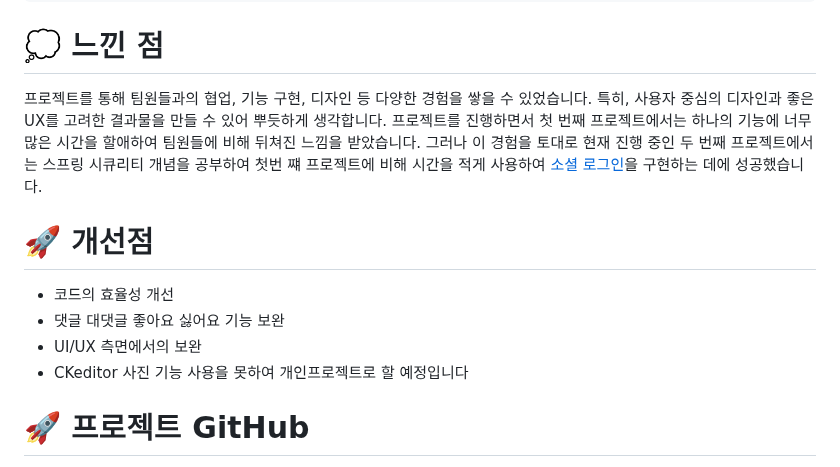
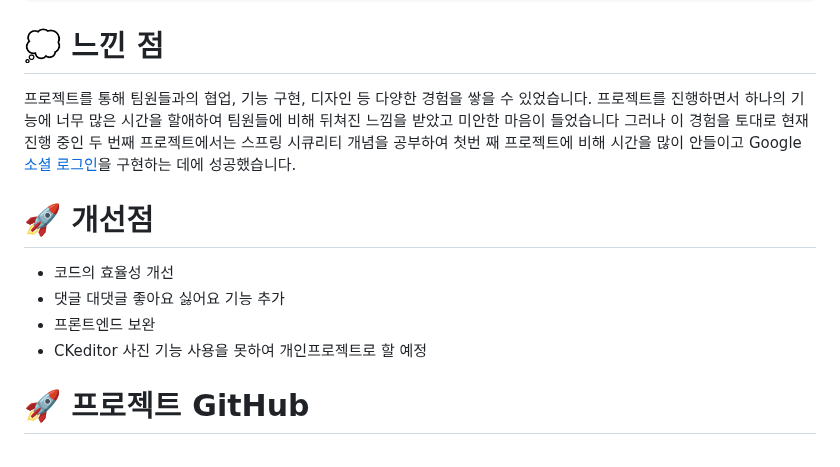
Before and after one commit to Hhhhhwon/Spring_LifeMosaic-Project, a Markdown page: README.md, the part around the change. Drawn GitHub-style.

```diff
--- a/README.md
+++ b/README.md
@@ -318,13 +318,13 @@ public class CustomError {
 
 
 # 💭 느낀 점
-프로젝트를 통해 팀원들과의 협업, 기능 구현, 디자인 등 다양한 경험을 쌓을 수 있었습니다. 특히, 사용자 중심의 디자인과 좋은 UX를 고려한 결과물을 만들 수 있어 뿌듯하게 생각합니다. 프로젝트를 진행하면서 첫 번째 프로젝트에서는 하나의 기능에 너무 많은 시간을 할애하여 팀원들에 비해 뒤쳐진 느낌을 받았습니다. 그러나 이 경험을 토대로 현재 진행 중인 두 번째 프로젝트에서는 스프링 시큐리티 개념을 공부하여 첫번 쨰 프로젝트에 비해 시간을 적게 사용하여 [소셜 로그인](https://github.com/Hhhhhwon/spring-boot-JPA)을 구현하는 데에 성공했습니다.
+프로젝트를 통해 팀원들과의 협업, 기능 구현, 디자인 등 다양한 경험을 쌓을 수 있었습니다. 프로젝트를 진행하면서  하나의 기능에 너무 많은 시간을 할애하여 팀원들에 비해 뒤쳐진 느낌을 받았고 미안한 마음이 들었습니다 그러나 이 경험을 토대로 현재 진행 중인 두 번째 프로젝트에서는 스프링 시큐리티 개념을 공부하여 첫번 째 프로젝트에 비해 시간을 많이 안들이고 Google [소셜 로그인](https://github.com/Hhhhhwon/spring-boot-JPA)을 구현하는 데에 성공했습니다.
 
 # 🚀 개선점
 - 코드의 효율성 개선
-- 댓글 대댓글 좋아요 싫어요 기능 보완
-- UI/UX 측면에서의 보완
-- CKeditor 사진 기능 사용을 못하여 개인프로젝트로 할 예정입니다
+- 댓글 대댓글 좋아요 싫어요 기능 추가
+- 프론트엔드 보완
+- CKeditor 사진 기능 사용을 못하여 개인프로젝트로 할 예정
 
 
 # 🚀 프로젝트 GitHub
```
